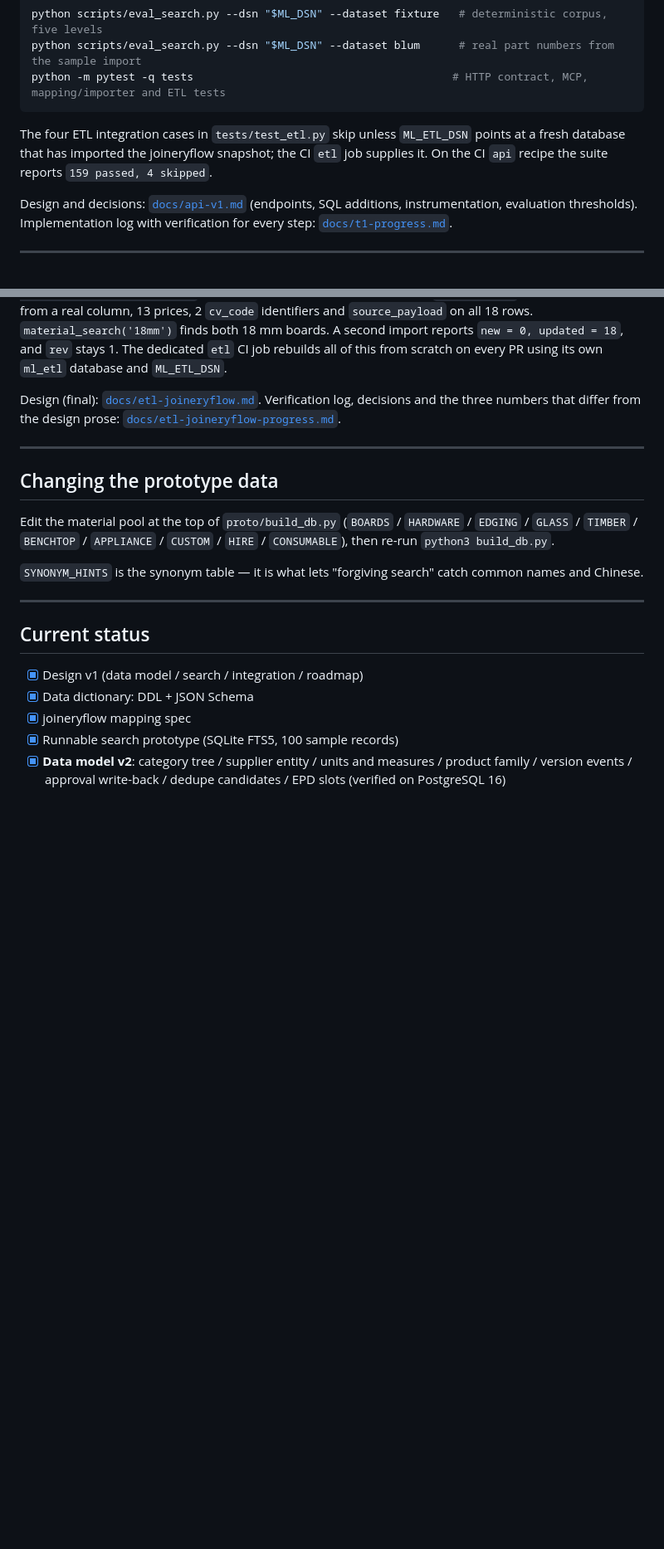
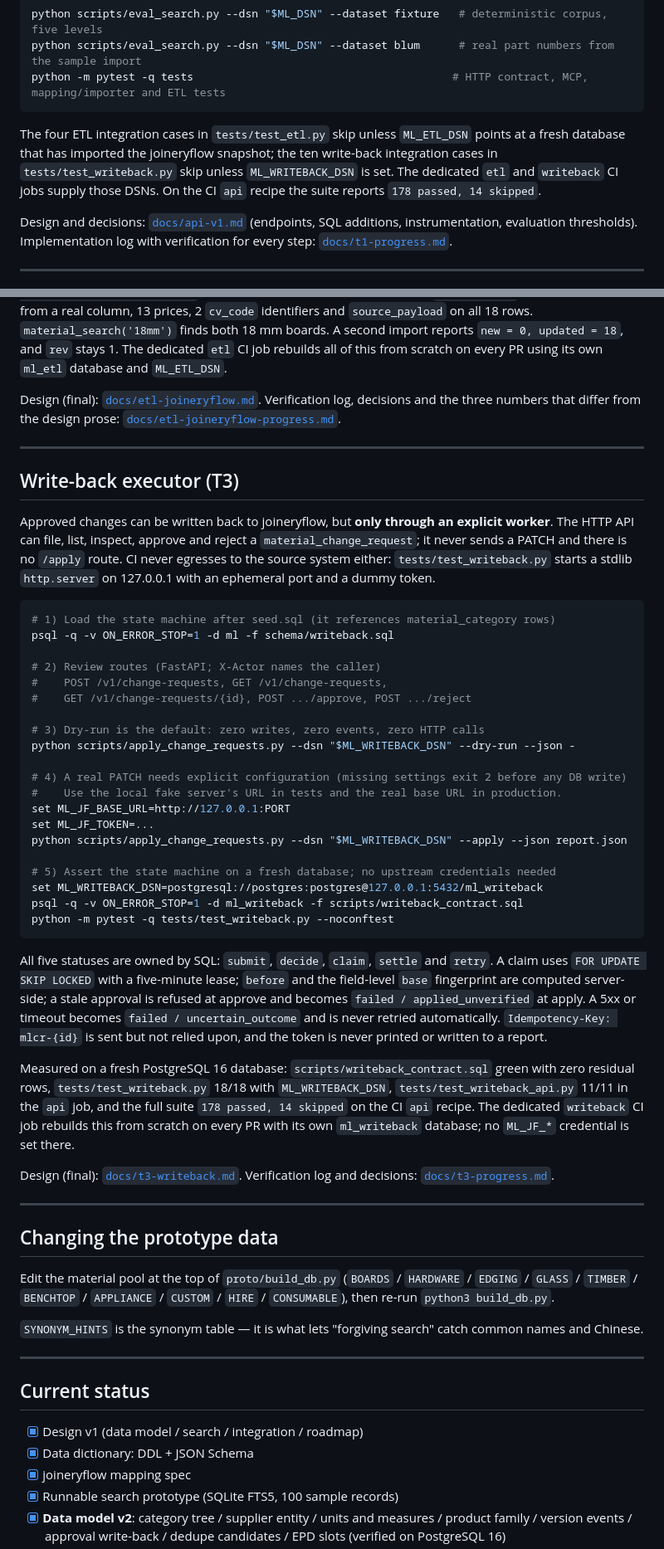
Before and after one commit to Tiosos/Material-Library-MM, a Markdown page: README.md, 2 parts joined by grey strips. Shown at 83% size. Drawn GitHub-style; blank space fills up the shorter version.

````diff
--- a/README.md
+++ b/README.md
@@ -160,8 +166,10 @@ python -m pytest -q tests                                        # HTTP contract
 ```
 
 The four ETL integration cases in `tests/test_etl.py` skip unless `ML_ETL_DSN` points at a fresh
-database that has imported the joineryflow snapshot; the CI `etl` job supplies it. On the CI
-`api` recipe the suite reports `159 passed, 4 skipped`.
+database that has imported the joineryflow snapshot; the ten write-back integration cases in
+`tests/test_writeback.py` skip unless `ML_WRITEBACK_DSN` is set. The dedicated `etl` and
+`writeback` CI jobs supply those DSNs. On the CI `api` recipe the suite reports
+`178 passed, 14 skipped`.
 
 Design and decisions: [`docs/api-v1.md`](docs/api-v1.md) (endpoints, SQL additions, instrumentation, evaluation thresholds). Implementation log with verification for every step: [`docs/t1-progress.md`](docs/t1-progress.md).
 
@@ -271,6 +279,56 @@ and the three numbers that differ from the design prose:
 
 ---
 
+## Write-back executor (T3)
+
+Approved changes can be written back to joineryflow, but **only through an explicit worker**. The
+HTTP API can file, list, inspect, approve and reject a `material_change_request`; it never sends a
+PATCH and there is no `/apply` route. CI never egresses to the source system either:
+`tests/test_writeback.py` starts a stdlib `http.server` on 127.0.0.1 with an ephemeral port and a
+dummy token.
+
+```bash
+# 1) Load the state machine after seed.sql (it references material_category rows)
+psql -q -v ON_ERROR_STOP=1 -d ml -f schema/writeback.sql
+
+# 2) Review routes (FastAPI; X-Actor names the caller)
+#    POST /v1/change-requests, GET /v1/change-requests,
+#    GET /v1/change-requests/{id}, POST .../approve, POST .../reject
+
+# 3) Dry-run is the default: zero writes, zero events, zero HTTP calls
+python scripts/apply_change_requests.py --dsn "$ML_WRITEBACK_DSN" --dry-run --json -
+
+# 4) A real PATCH needs explicit configuration (missing settings exit 2 before any DB write)
+#    Use the local fake server's URL in tests and the real base URL in production.
+set ML_JF_BASE_URL=http://127.0.0.1:PORT
+set ML_JF_TOKEN=...
+python scripts/apply_change_requests.py --dsn "$ML_WRITEBACK_DSN" --apply --json report.json
+
+# 5) Assert the state machine on a fresh database; no upstream credentials needed
+set ML_WRITEBACK_DSN=postgresql://postgres:postgres@127.0.0.1:5432/ml_writeback
+psql -q -v ON_ERROR_STOP=1 -d ml_writeback -f scripts/writeback_contract.sql
+python -m pytest -q tests/test_writeback.py --noconftest
+```
+
+All five statuses are owned by SQL: `submit`, `decide`, `claim`, `settle` and `retry`. A claim
+uses `FOR UPDATE SKIP LOCKED` with a five-minute lease; `before` and the field-level `base`
+fingerprint are computed server-side; a stale approval is refused at approve and becomes
+`failed / applied_unverified` at apply. A 5xx or timeout becomes `failed / uncertain_outcome` and
+is never retried automatically. `Idempotency-Key: mlcr-{id}` is sent but not relied upon, and the
+token is never printed or written to a report.
+
+Measured on a fresh PostgreSQL 16 database: `scripts/writeback_contract.sql` green with zero
+residual rows, `tests/test_writeback.py` 18/18 with `ML_WRITEBACK_DSN`,
+`tests/test_writeback_api.py` 11/11 in the `api` job, and the full suite
+`178 passed, 14 skipped` on the CI `api` recipe. The dedicated `writeback` CI job rebuilds this
+from scratch on every PR with its own `ml_writeback` database; no `ML_JF_*` credential is set
+there.
+
+Design (final): [`docs/t3-writeback.md`](docs/t3-writeback.md). Verification log and decisions:
+[`docs/t3-progress.md`](docs/t3-progress.md).
+
+---
+
 ## Changing the prototype data
 
 Edit the material pool at the top of `proto/build_db.py` (`BOARDS` / `HARDWARE` / `EDGING` / `GLASS` / `TIMBER` / `BENCHTOP` / `APPLIANCE` / `CUSTOM` / `HIRE` / `CONSUMABLE`), then re-run `python3 build_db.py`.
````
Also changed, not shown: other parts of README.md (+10 -4 lines), docs/data-model-v2.md (+3 -2 lines), docs/t3-progress.md (added, +216 -0 lines).
